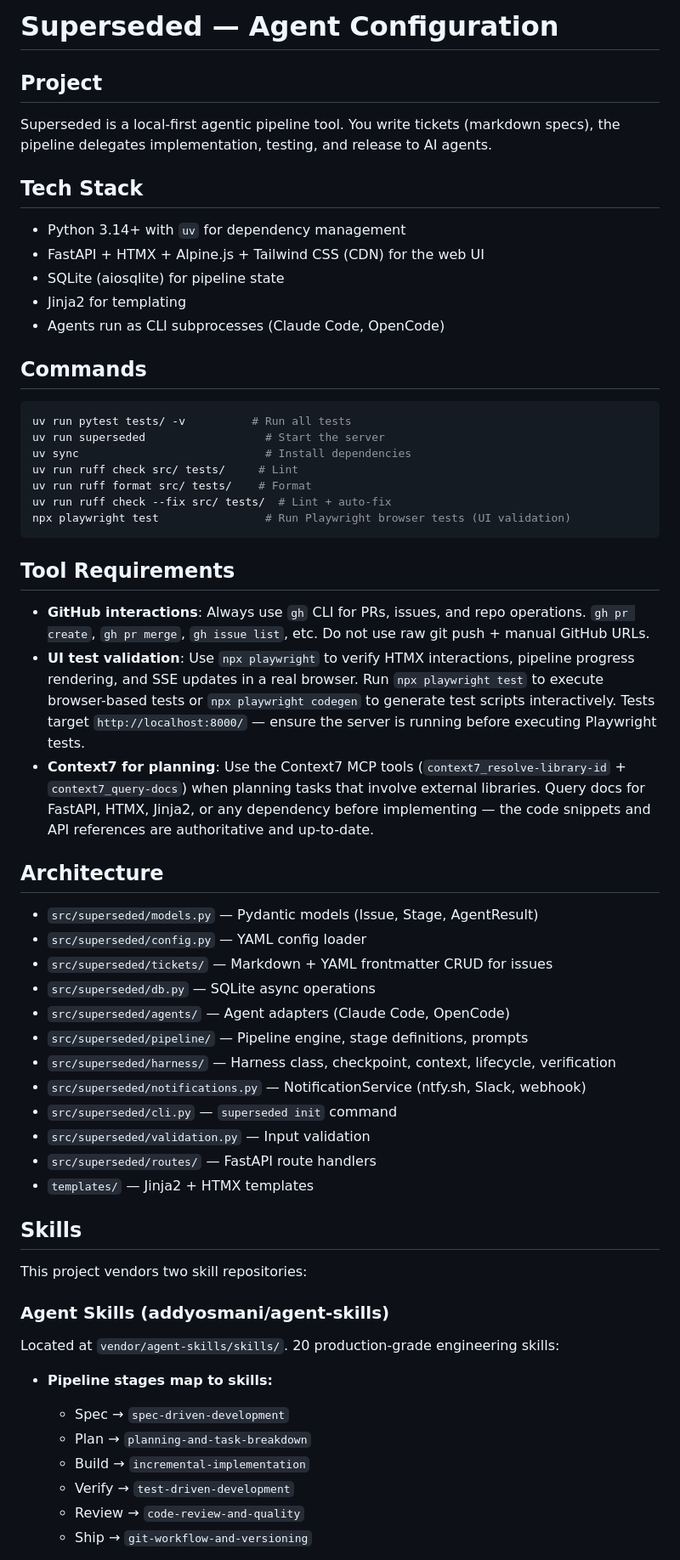
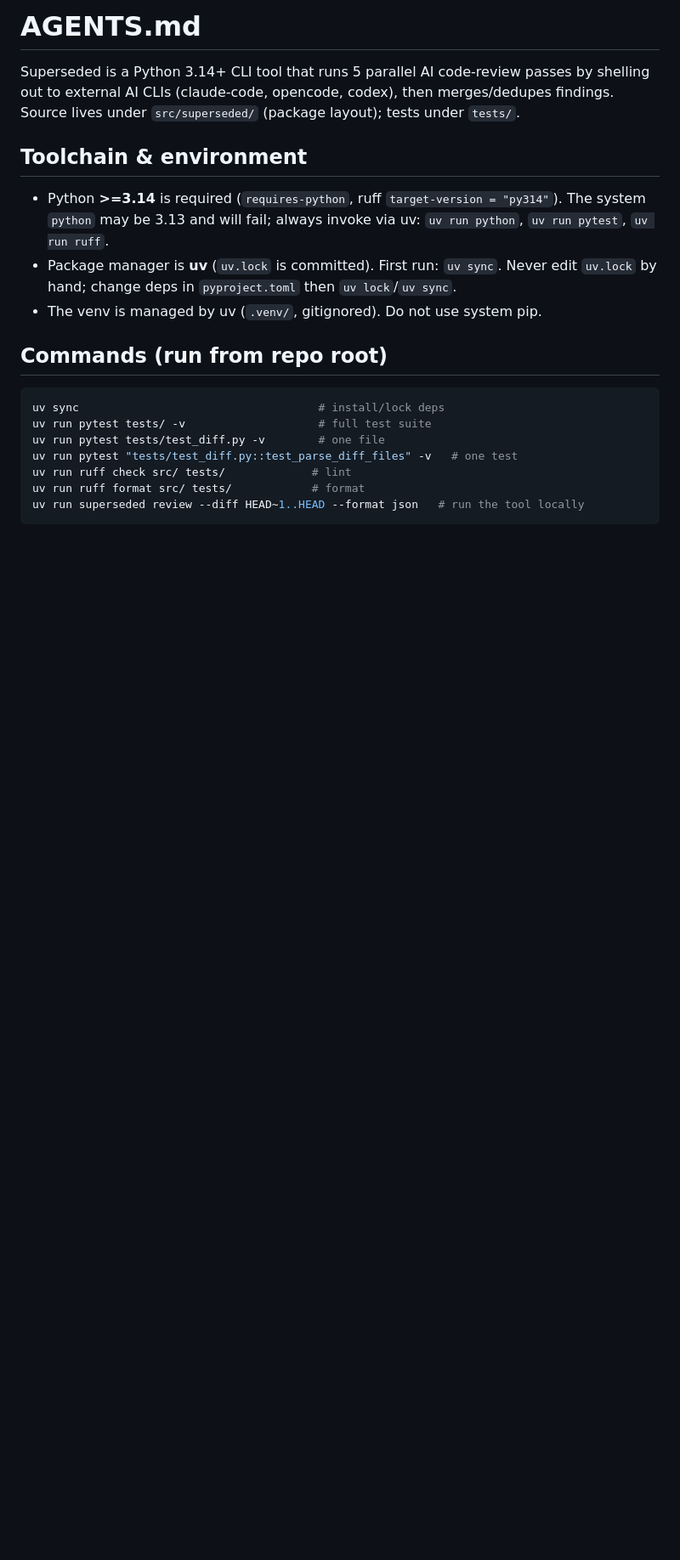
Before and after one commit to fabioesposito/superseded, a Markdown page: AGENTS.md, the part around one of its changes. Shown at 85% size. Drawn GitHub-style; blank space fills up the shorter version.

````diff
--- a/AGENTS.md
+++ b/AGENTS.md
@@ -1,63 +1,22 @@
-# Superseded — Agent Configuration
+# AGENTS.md
 
-## Project
+Superseded is a Python 3.14+ CLI tool that runs 5 parallel AI code-review passes by shelling out to external AI CLIs (claude-code, opencode, codex), then merges/dedupes findings. Source lives under `src/superseded/` (package layout); tests under `tests/`.
 
-Superseded is a local-first agentic pipeline tool. You write tickets (markdown specs), the pipeline delegates implementation, testing, and release to AI agents.
+## Toolchain & environment
 
-## Tech Stack
+- Python **>=3.14** is required (`requires-python`, ruff `target-version = "py314"`). The system `python` may be 3.13 and will fail; always invoke via uv: `uv run python`, `uv run pytest`, `uv run ruff`.
+- Package manager is **uv** (`uv.lock` is committed). First run: `uv sync`. Never edit `uv.lock` by hand; change deps in `pyproject.toml` then `uv lock`/`uv sync`.
+- The venv is managed by uv (`.venv/`, gitignored). Do not use system pip.
 
-- Python 3.14+ with `uv` for dependency management
-- FastAPI + HTMX + Alpine.js + Tailwind CSS (CDN) for the web UI
-- SQLite (aiosqlite) for pipeline state
-- Jinja2 for templating
-- Agents run as CLI subprocesses (Claude Code, OpenCode)
-
-## Commands
+## Commands (run from repo root)
 
 ```bash
-uv run pytest tests/ -v          # Run all tests
-uv run superseded                  # Start the server
-uv sync                            # Install dependencies
-uv run ruff check src/ tests/     # Lint
-uv run ruff format src/ tests/    # Format
-uv run ruff check --fix src/ tests/  # Lint + auto-fix
-npx playwright test                # Run Playwright browser tests (UI validation)
+uv sync                                    # install/lock deps
+uv run pytest tests/ -v                    # full test suite
+uv run pytest tests/test_diff.py -v        # one file
+uv run pytest "tests/test_diff.py::test_parse_diff_files" -v   # one test
+uv run ruff check src/ tests/             # lint
+uv run ruff format src/ tests/            # format
+uv run superseded review --diff HEAD~1..HEAD --format json   # run the tool locally
 ```
 
-## Tool Requirements
-
-- **GitHub interactions**: Always use `gh` CLI for PRs, issues, and repo operations. `gh pr create`, `gh pr merge`, `gh issue list`, etc. Do not use raw git push + manual GitHub URLs.
-- **UI test validation**: Use `npx playwright` to verify HTMX interactions, pipeline progress rendering, and SSE updates in a real browser. Run `npx playwright test` to execute browser-based tests or `npx playwright codegen` to generate test scripts interactively. Tests target `http://localhost:8000/` — ensure the server is running before executing Playwright tests.
-- **Context7 for planning**: Use the Context7 MCP tools (`context7_resolve-library-id` + `context7_query-docs`) when planning tasks that involve external libraries. Query docs for FastAPI, HTMX, Jinja2, or any dependency before implementing — the code snippets and API references are authoritative and up-to-date.
-
-## Architecture
-
-- `src/superseded/models.py` — Pydantic models (Issue, Stage, AgentResult)
-- `src/superseded/config.py` — YAML config loader
-- `src/superseded/tickets/` — Markdown + YAML frontmatter CRUD for issues
-- `src/superseded/db.py` — SQLite async operations
-- `src/superseded/agents/` — Agent adapters (Claude Code, OpenCode)
-- `src/superseded/pipeline/` — Pipeline engine, stage definitions, prompts
-- `src/superseded/harness/` — Harness class, checkpoint, context, lifecycle, verification
-- `src/superseded/notifications.py` — NotificationService (ntfy.sh, Slack, webhook)
-- `src/superseded/cli.py` — `superseded init` command
-- `src/superseded/validation.py` — Input validation
-- `src/superseded/routes/` — FastAPI route handlers
-- `templates/` — Jinja2 + HTMX templates
-
-## Skills
-
-This project vendors two skill repositories:
-
-### Agent Skills (addyosmani/agent-skills)
-
-Located at `vendor/agent-skills/skills/`. 20 production-grade engineering skills:
-
-- **Pipeline stages map to skills:**
-  - Spec → `spec-driven-development`
-  - Plan → `planning-and-task-breakdown`
-  - Build → `incremental-implementation`
-  - Verify → `test-driven-development`
-  - Review → `code-review-and-quality`
-  - Ship → `git-workflow-and-versioning`
-
````
Also changed, not shown: other parts of AGENTS.md (+26 -82 lines).
